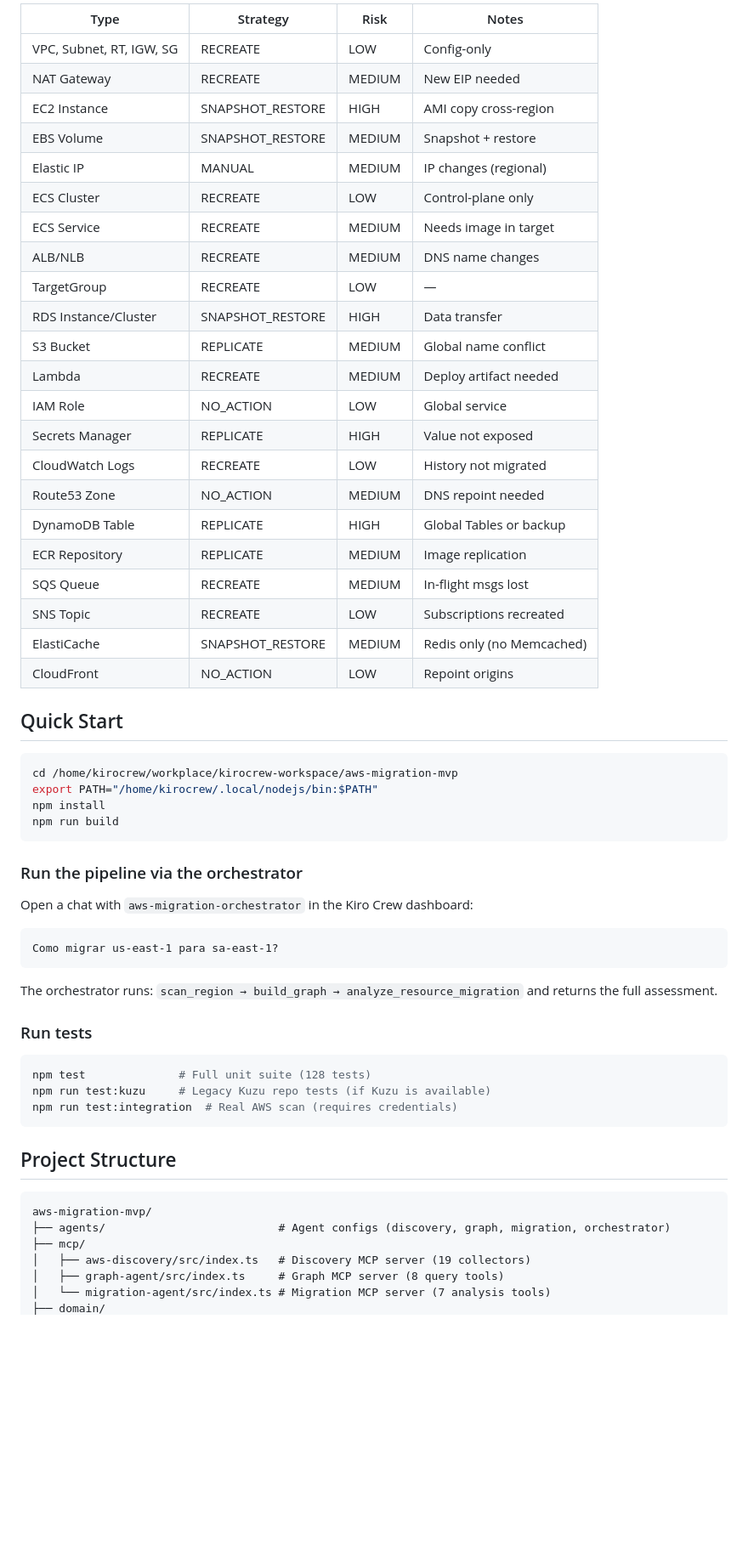
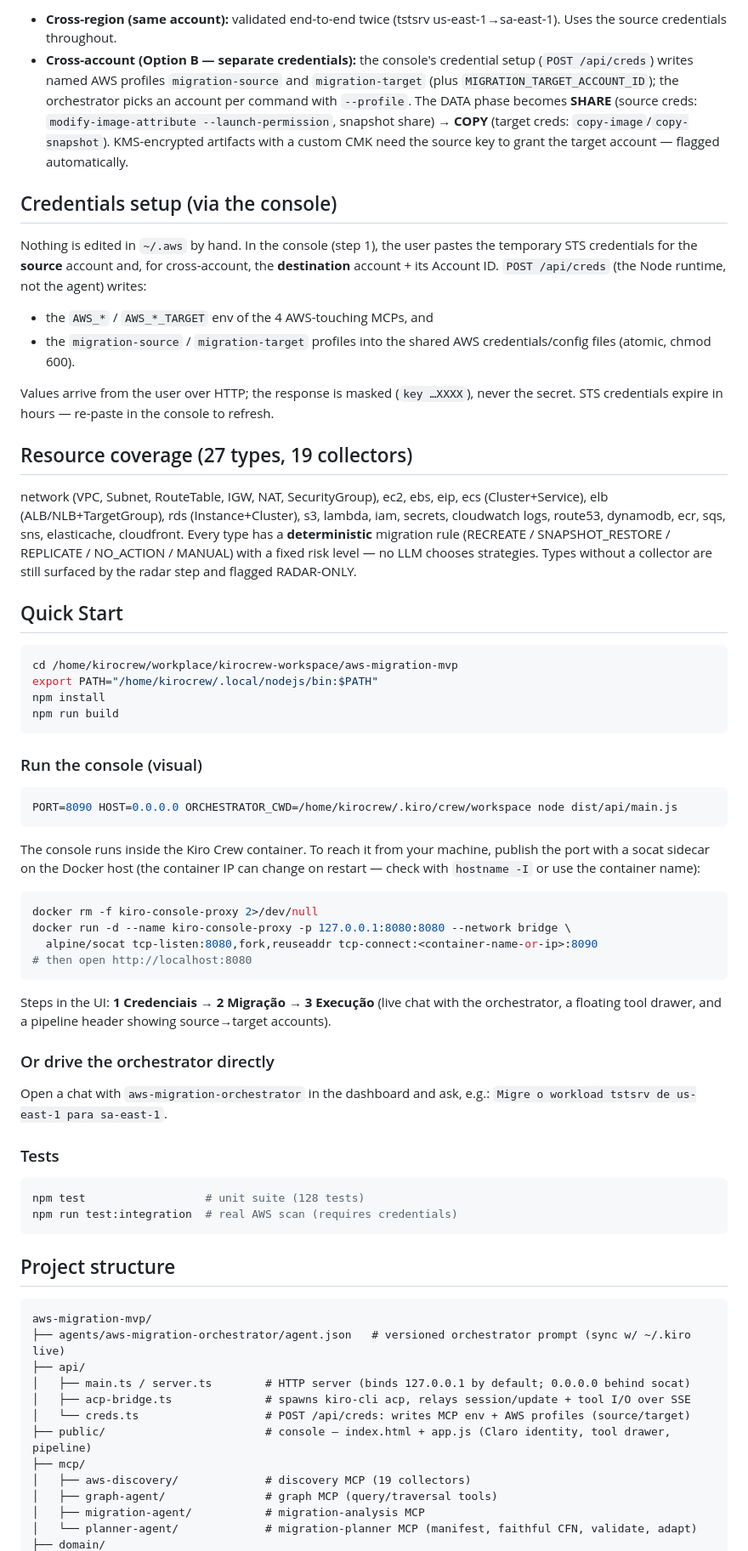
Before and after one commit to samuelhuss/kiro-crew, a Markdown page: README.md, the part around one of its changes. Shown at 85% size. Rendered like a GitHub page; blank space fills up the shorter version.

````diff
--- a/README.md
+++ b/README.md
@@ -64,28 +50,18 @@ Every resource type has a **deterministic** migration rule — no LLM chooses st
 
-| Type | Strategy | Risk | Notes |
-|------|----------|------|-------|
-| VPC, Subnet, RT, IGW, SG | RECREATE | LOW | Config-only |
-| NAT Gateway | RECREATE | MEDIUM | New EIP needed |
-| EC2 Instance | SNAPSHOT_RESTORE | HIGH | AMI copy cross-region |
-| EBS Volume | SNAPSHOT_RESTORE | MEDIUM | Snapshot + restore |
-| Elastic IP | MANUAL | MEDIUM | IP changes (regional) |
-| ECS Cluster | RECREATE | LOW | Control-plane only |
-| ECS Service | RECREATE | MEDIUM | Needs image in target |
-| ALB/NLB | RECREATE | MEDIUM | DNS name changes |
-| TargetGroup | RECREATE | LOW | — |
-| RDS Instance/Cluster | SNAPSHOT_RESTORE | HIGH | Data transfer |
-| S3 Bucket | REPLICATE | MEDIUM | Global name conflict |
-| Lambda | RECREATE | MEDIUM | Deploy artifact needed |
-| IAM Role | NO_ACTION | LOW | Global service |
-| Secrets Manager | REPLICATE | HIGH | Value not exposed |
-| CloudWatch Logs | RECREATE | LOW | History not migrated |
-| Route53 Zone | NO_ACTION | MEDIUM | DNS repoint needed |
-| DynamoDB Table | REPLICATE | HIGH | Global Tables or backup |
-| ECR Repository | REPLICATE | MEDIUM | Image replication |
-| SQS Queue | RECREATE | MEDIUM | In-flight msgs lost |
-| SNS Topic | RECREATE | LOW | Subscriptions recreated |
-| ElastiCache | SNAPSHOT_RESTORE | MEDIUM | Redis only (no Memcached) |
-| CloudFront | NO_ACTION | LOW | Repoint origins |
+- **Cross-region (same account):** validated end-to-end twice (tstsrv us-east-1→sa-east-1). Uses the source credentials throughout.
+- **Cross-account (Option B — separate credentials):** the console's credential setup (`POST /api/creds`) writes named AWS profiles `migration-source` and `migration-target` (plus `MIGRATION_TARGET_ACCOUNT_ID`); the orchestrator picks an account per command with `--profile`. The DATA phase becomes **SHARE** (source creds: `modify-image-attribute --launch-permission`, snapshot share) → **COPY** (target creds: `copy-image`/`copy-snapshot`). KMS-encrypted artifacts with a custom CMK need the source key to grant the target account — flagged automatically.
+
+## Credentials setup (via the console)
+
+Nothing is edited in `~/.aws` by hand. In the console (step 1), the user pastes the temporary STS credentials for the **source** account and, for cross-account, the **destination** account + its Account ID. `POST /api/creds` (the Node runtime, not the agent) writes:
+- the `AWS_*` / `AWS_*_TARGET` env of the 4 AWS-touching MCPs, and
+- the `migration-source` / `migration-target` profiles into the shared AWS credentials/config files (atomic, chmod 600).
+
+Values arrive from the user over HTTP; the response is masked (`key …XXXX`), never the secret. STS credentials expire in hours — re-paste in the console to refresh.
+
+## Resource coverage (27 types, 19 collectors)
+
+network (VPC, Subnet, RouteTable, IGW, NAT, SecurityGroup), ec2, ebs, eip, ecs (Cluster+Service), elb (ALB/NLB+TargetGroup), rds (Instance+Cluster), s3, lambda, iam, secrets, cloudwatch logs, route53, dynamodb, ecr, sqs, sns, elasticache, cloudfront. Every type has a **deterministic** migration rule (RECREATE / SNAPSHOT_RESTORE / REPLICATE / NO_ACTION / MANUAL) with a fixed risk level — no LLM chooses strategies. Types without a collector are still surfaced by the radar step and flagged RADAR-ONLY.
 
 ## Quick Start
 
@@ -96,31 +72,47 @@ npm install
 npm run build
 ```
 
-### Run the pipeline via the orchestrator
+### Run the console (visual)
 
-Open a chat with `aws-migration-orchestrator` in the Kiro Crew dashboard:
-
-```
-Como migrar us-east-1 para sa-east-1?
+```bash
+PORT=8090 HOST=0.0.0.0 ORCHESTRATOR_CWD=/home/kirocrew/.kiro/crew/workspace node dist/api/main.js
 ```
 
-The orchestrator runs: `scan_region → build_graph → analyze_resource_migration` and returns the full assessment.
-
-### Run tests
+The console runs inside the Kiro Crew container. To reach it from your machine, publish the port with a socat sidecar on the Docker host (the container IP can change on restart — check with `hostname -I` or use the container name):
 
 ```bash
-npm test              # Full unit suite (128 tests)
-npm run test:kuzu     # Legacy Kuzu repo tests (if Kuzu is available)
-npm run test:integration  # Real AWS scan (requires credentials)
+docker rm -f kiro-console-proxy 2>/dev/null
+docker run -d --name kiro-console-proxy -p 127.0.0.1:8080:8080 --network bridge \
+  alpine/socat tcp-listen:8080,fork,reuseaddr tcp-connect:<container-name-or-ip>:8090
+# then open http://localhost:8080
 ```
 
-## Project Structure
+Steps in the UI: **1 Credenciais** → **2 Migração** → **3 Execução** (live chat with the orchestrator, a floating tool drawer, and a pipeline header showing source→target accounts).
+
+### Or drive the orchestrator directly
+
+Open a chat with `aws-migration-orchestrator` in the dashboard and ask, e.g.: `Migre o workload tstsrv de us-east-1 para sa-east-1`.
+
+### Tests
+
+```bash
+npm test                  # unit suite (128 tests)
+npm run test:integration  # real AWS scan (requires credentials)
+```
+
+## Project structure
 
 ```
 aws-migration-mvp/
-├── agents/                          # Agent configs (discovery, graph, migration, orchestrator)
+├── agents/aws-migration-orchestrator/agent.json   # versioned orchestrator prompt (sync w/ ~/.kiro live)
+├── api/
+│   ├── main.ts / server.ts        # HTTP server (binds 127.0.0.1 by default; 0.0.0.0 behind socat)
+│   ├── acp-bridge.ts              # spawns kiro-cli acp, relays session/update + tool I/O over SSE
+│   └── creds.ts                   # POST /api/creds: writes MCP env + AWS profiles (source/target)
+├── public/                        # console — index.html + app.js (Claro identity, tool drawer, pipeline)
 ├── mcp/
-│   ├── aws-discovery/src/index.ts   # Discovery MCP server (19 collectors)
-│   ├── graph-agent/src/index.ts     # Graph MCP server (8 query tools)
-│   └── migration-agent/src/index.ts # Migration MCP server (7 analysis tools)
+│   ├── aws-discovery/             # discovery MCP (19 collectors)
+│   ├── graph-agent/               # graph MCP (query/traversal tools)
+│   ├── migration-agent/           # migration-analysis MCP
+│   └── planner-agent/             # migration-planner MCP (manifest, faithful CFN, validate, adapt)
 ├── domain/
````
Also changed, not shown: other parts of README.md (+53 -149 lines).
